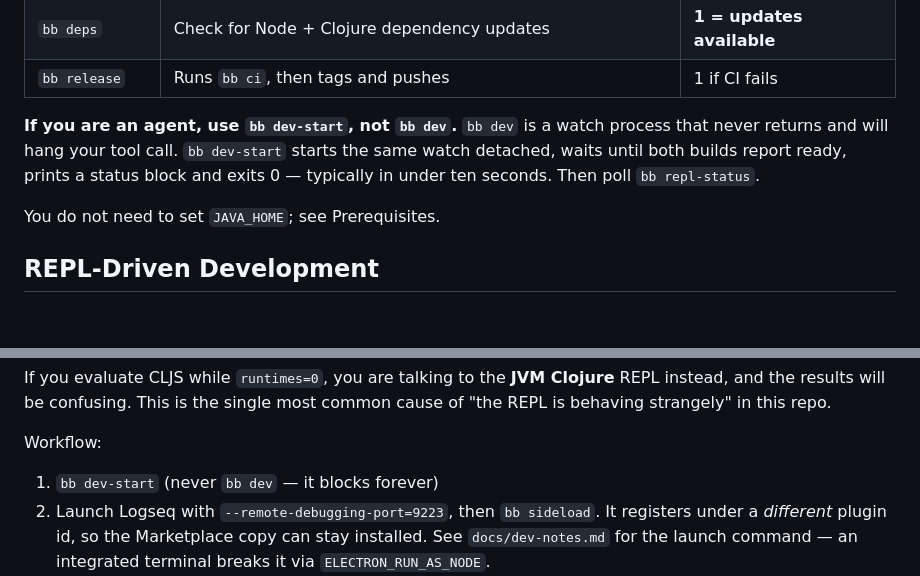
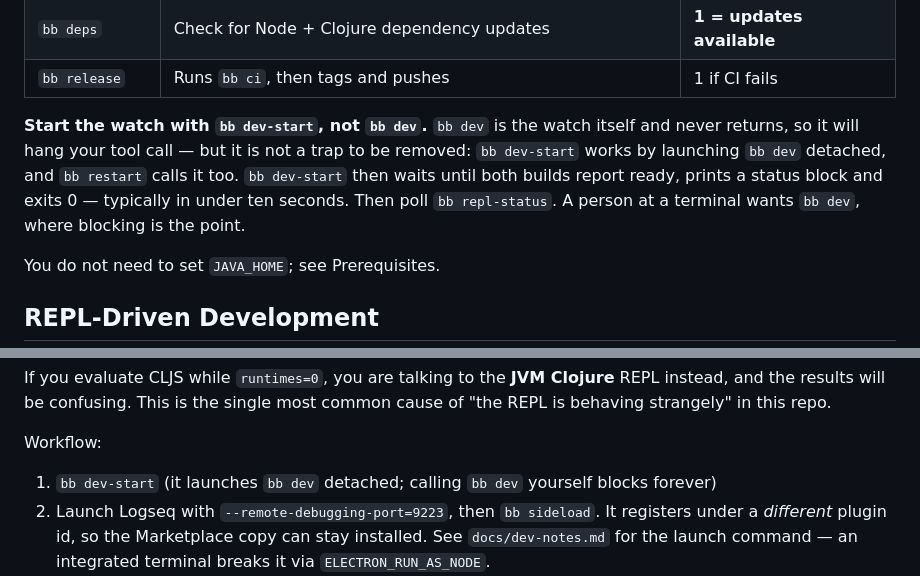
Before and after one commit to rlhk/logseq-url-plus, a Markdown page: AGENTS.md, 2 parts joined by grey strips. Rendered like a GitHub page; blank space fills up the shorter version.

```diff
--- a/AGENTS.md
+++ b/AGENTS.md
@@ -44,10 +44,13 @@ non-interactive, safe to re-run, and report status through exit codes.
 | `bb deps` | Check for Node + Clojure dependency updates | **1 = updates available** |
 | `bb release` | Runs `bb ci`, then tags and pushes | 1 if CI fails |
 
-**If you are an agent, use `bb dev-start`, not `bb dev`.** `bb dev` is a watch
-process that never returns and will hang your tool call. `bb dev-start` starts
-the same watch detached, waits until both builds report ready, prints a status
-block and exits 0 — typically in under ten seconds. Then poll `bb repl-status`.
+**Start the watch with `bb dev-start`, not `bb dev`.** `bb dev` is the watch
+itself and never returns, so it will hang your tool call — but it is not a trap
+to be removed: `bb dev-start` works by launching `bb dev` detached, and
+`bb restart` calls it too. `bb dev-start` then waits until both builds report
+ready, prints a status block and exits 0 — typically in under ten seconds. Then
+poll `bb repl-status`. A person at a terminal wants `bb dev`, where blocking is
+the point.
 
 You do not need to set `JAVA_HOME`; see Prerequisites.
 
@@ -70,7 +73,7 @@ cause of "the REPL is behaving strangely" in this repo.
 
 Workflow:
 
-1. `bb dev-start` (never `bb dev` — it blocks forever)
+1. `bb dev-start` (it launches `bb dev` detached; calling `bb dev` yourself blocks forever)
 2. Launch Logseq with `--remote-debugging-port=9223`, then `bb sideload`.
    It registers under a *different* plugin id, so the Marketplace copy can stay
    installed. See `docs/dev-notes.md` for the launch command — an integrated
```
Also changed, not shown: docs/dev-notes.md (+15 -6 lines).
